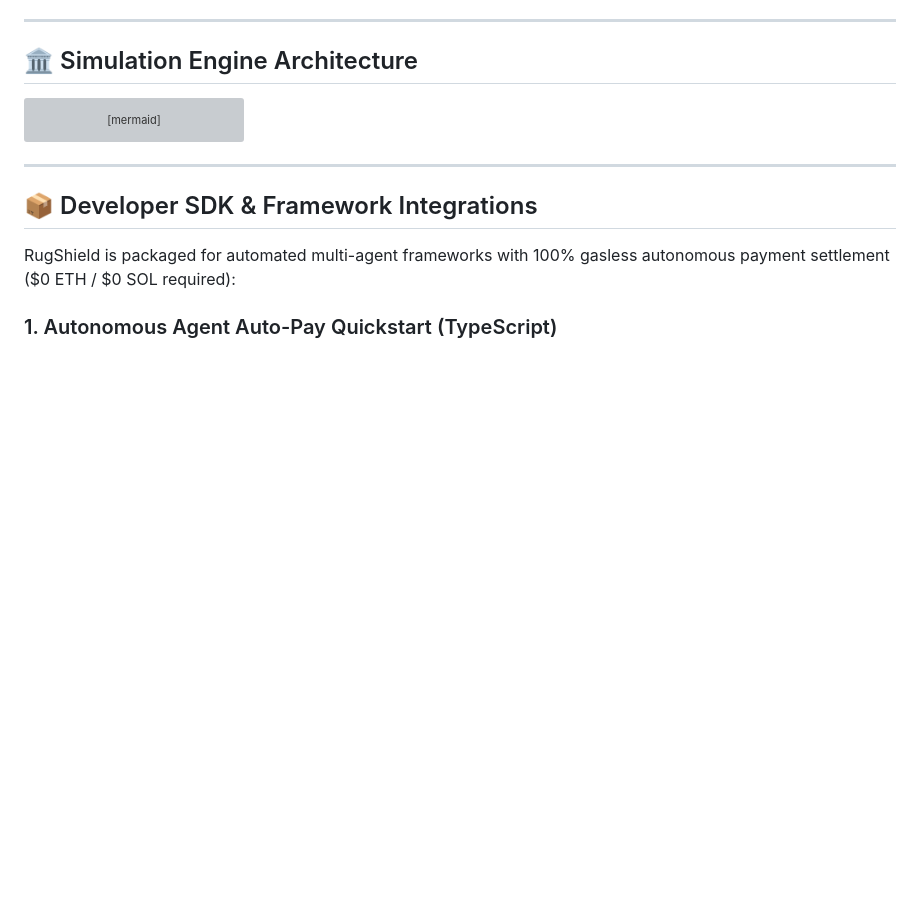
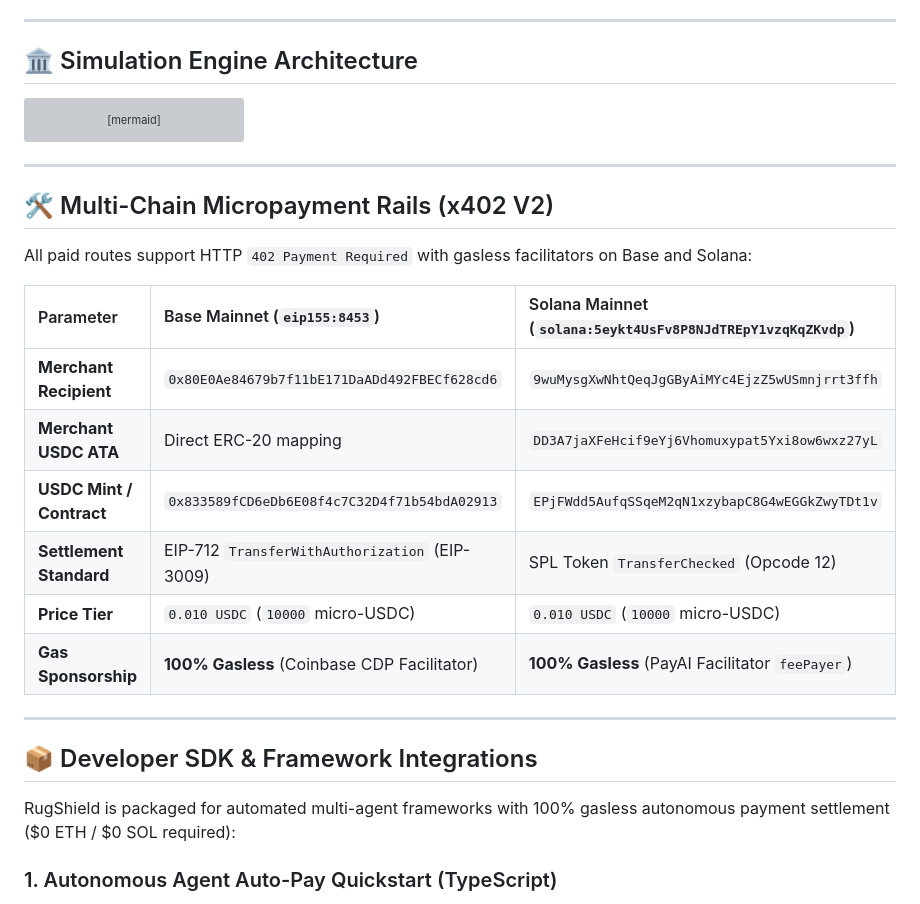
Before and after one commit to ak10082247-max/rugshield-402, a Markdown page: README.md, the part around the change. Rendered like a GitHub page; blank space fills up the shorter version; grey boxes are pictures that could not be loaded.

Commit message:
docs: document x402 V2 multi-chain micropayment rails (Base and Solana)

```diff
--- a/README.md
+++ b/README.md
@@ -128,6 +128,21 @@ sequenceDiagram
 
 ---
 
+## 🛠️ Multi-Chain Micropayment Rails (x402 V2)
+
+All paid routes support HTTP `402 Payment Required` with gasless facilitators on Base and Solana:
+
+| Parameter | Base Mainnet (`eip155:8453`) | Solana Mainnet (`solana:5eykt4UsFv8P8NJdTREpY1vzqKqZKvdp`) |
+| :--- | :--- | :--- |
+| **Merchant Recipient** | `0x80E0Ae84679b7f11bE171DaADd492FBECf628cd6` | `9wuMysgXwNhtQeqJgGByAiMYc4EjzZ5wUSmnjrrt3ffh` |
+| **Merchant USDC ATA** | Direct ERC-20 mapping | `DD3A7jaXFeHcif9eYj6Vhomuxypat5Yxi8ow6wxz27yL` |
+| **USDC Mint / Contract** | `0x833589fCD6eDb6E08f4c7C32D4f71b54bdA02913` | `EPjFWdd5AufqSSqeM2qN1xzybapC8G4wEGGkZwyTDt1v` |
+| **Settlement Standard** | EIP-712 `TransferWithAuthorization` (EIP-3009) | SPL Token `TransferChecked` (Opcode 12) |
+| **Price Tier** | `0.010 USDC` (`10000` micro-USDC) | `0.010 USDC` (`10000` micro-USDC) |
+| **Gas Sponsorship** | **100% Gasless** (Coinbase CDP Facilitator) | **100% Gasless** (PayAI Facilitator `feePayer`) |
+
+---
+
 ## 📦 Developer SDK & Framework Integrations
 
 RugShield is packaged for automated multi-agent frameworks with 100% gasless autonomous payment settlement ($0 ETH / $0 SOL required):
```
